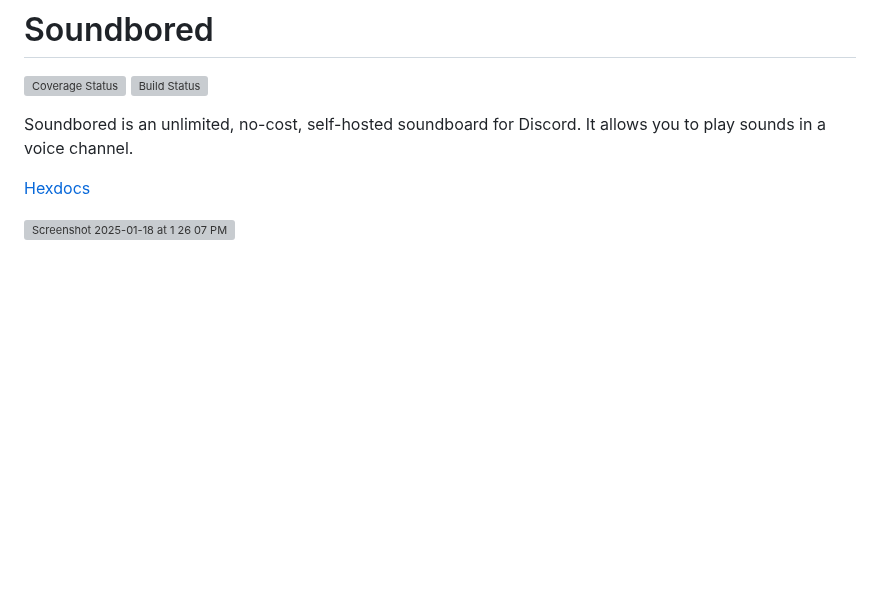
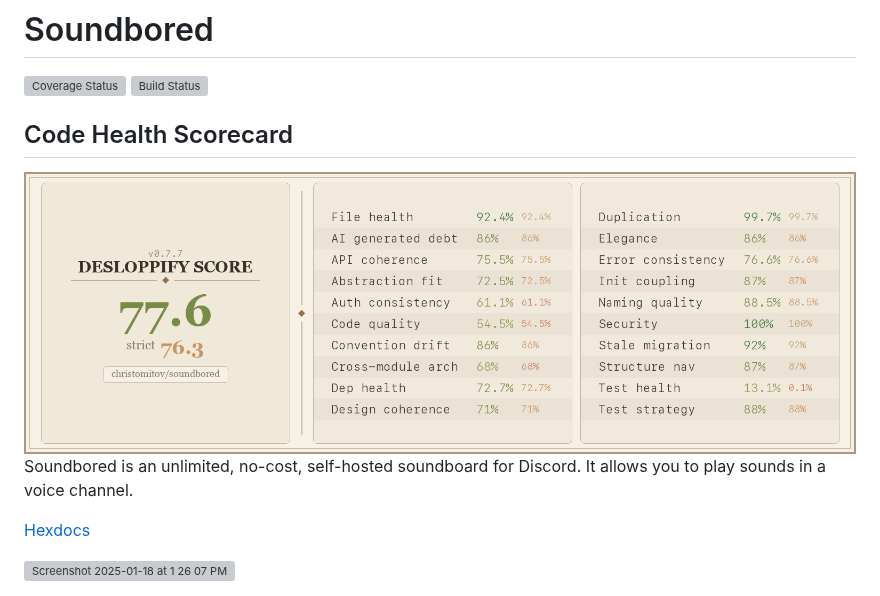
Before and after one commit to christomitov/soundbored, a Markdown page: README.md, the part around the change. GitHub-like rendering; pictures changed too: scorecard.png (added); blank space fills up the shorter version; grey boxes are pictures that could not be loaded.

```diff
--- a/README.md
+++ b/README.md
@@ -1,6 +1,10 @@
 # Soundbored
 [![Coverage Status](https://coveralls.io/repos/github/christomitov/soundbored/badge.svg?branch=main)](https://coveralls.io/github/christomitov/soundbored?branch=main)
 [![Build Status](https://github.com/christomitov/soundbored/workflows/CI%2FCD%20Pipeline/badge.svg)](https://github.com/christomitov/soundbored/actions)
+
+## Code Health Scorecard
+
+<img src="scorecard.png" width="100%">
 
 Soundbored is an unlimited, no-cost, self-hosted soundboard for Discord. It allows you to play sounds in a voice channel.
 
```
Also changed, not shown: 3 other files.
